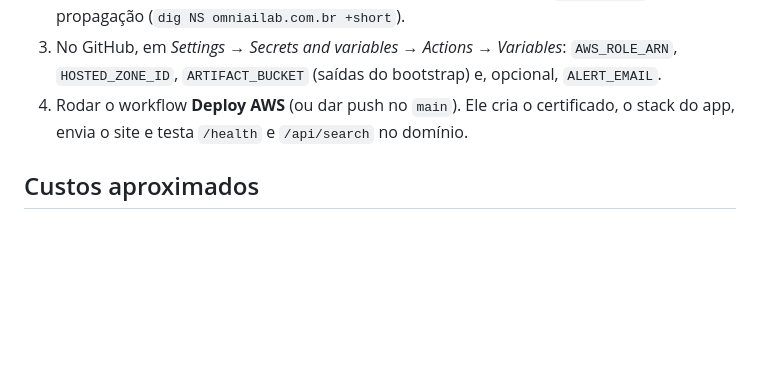
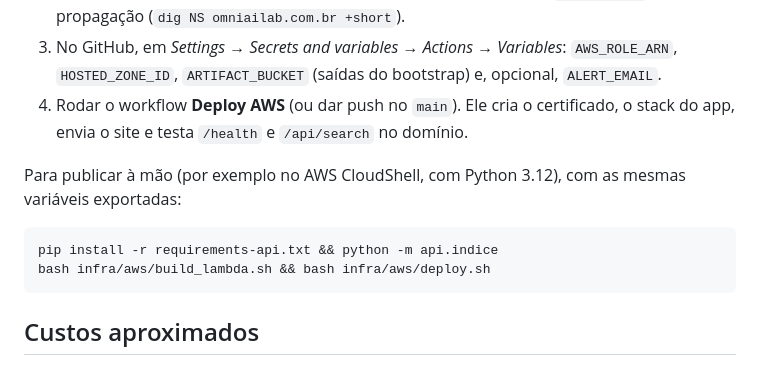
Before and after one commit to sauliiin/jurisprudencia-juntas, a Markdown page: docs/aws.md, the part around the change. Drawn GitHub-style; blank space fills up the shorter version.

Commit message:
Docs: deploy manual pelo CloudShell

````diff
--- a/docs/aws.md
+++ b/docs/aws.md
@@ -47,6 +47,13 @@ no Lambda (até 10 GB) ou EFS.
 4. Rodar o workflow **Deploy AWS** (ou dar push no `main`). Ele cria o certificado, o stack do app, envia o
    site e testa `/health` e `/api/search` no domínio.
 
+Para publicar à mão (por exemplo no AWS CloudShell, com Python 3.12), com as mesmas variáveis exportadas:
+
+```bash
+pip install -r requirements-api.txt && python -m api.indice
+bash infra/aws/build_lambda.sh && bash infra/aws/deploy.sh
+```
+
 ## Custos aproximados
 
 Com tráfego de portfólio: US$ 0,50 da zona do Route 53 mais centavos de S3, API Gateway e Lambda; CloudFront,
````
